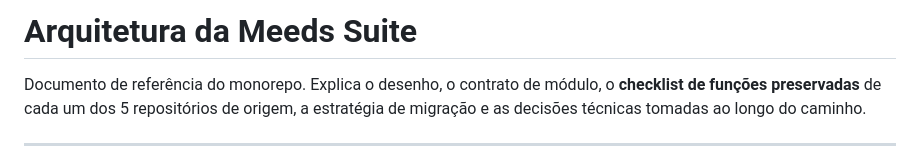
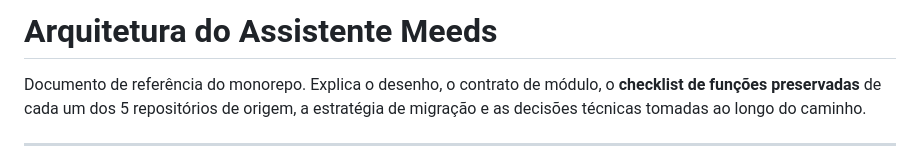
Before and after one commit to sodelfino/meeds-suite, a Markdown page: docs/ARQUITETURA.md, the part around the change. Rendered like a GitHub page.

```diff
--- a/docs/ARQUITETURA.md
+++ b/docs/ARQUITETURA.md
@@ -1,4 +1,4 @@
-# Arquitetura da Meeds Suite
+# Arquitetura do Assistente Meeds
 
 Documento de referência do monorepo. Explica o desenho, o contrato de módulo,
 o **checklist de funções preservadas** de cada um dos 5 repositórios de origem,
```
Also changed, not shown: docs/GUIA-INSTALACAO.md (+1 -1 lines).
